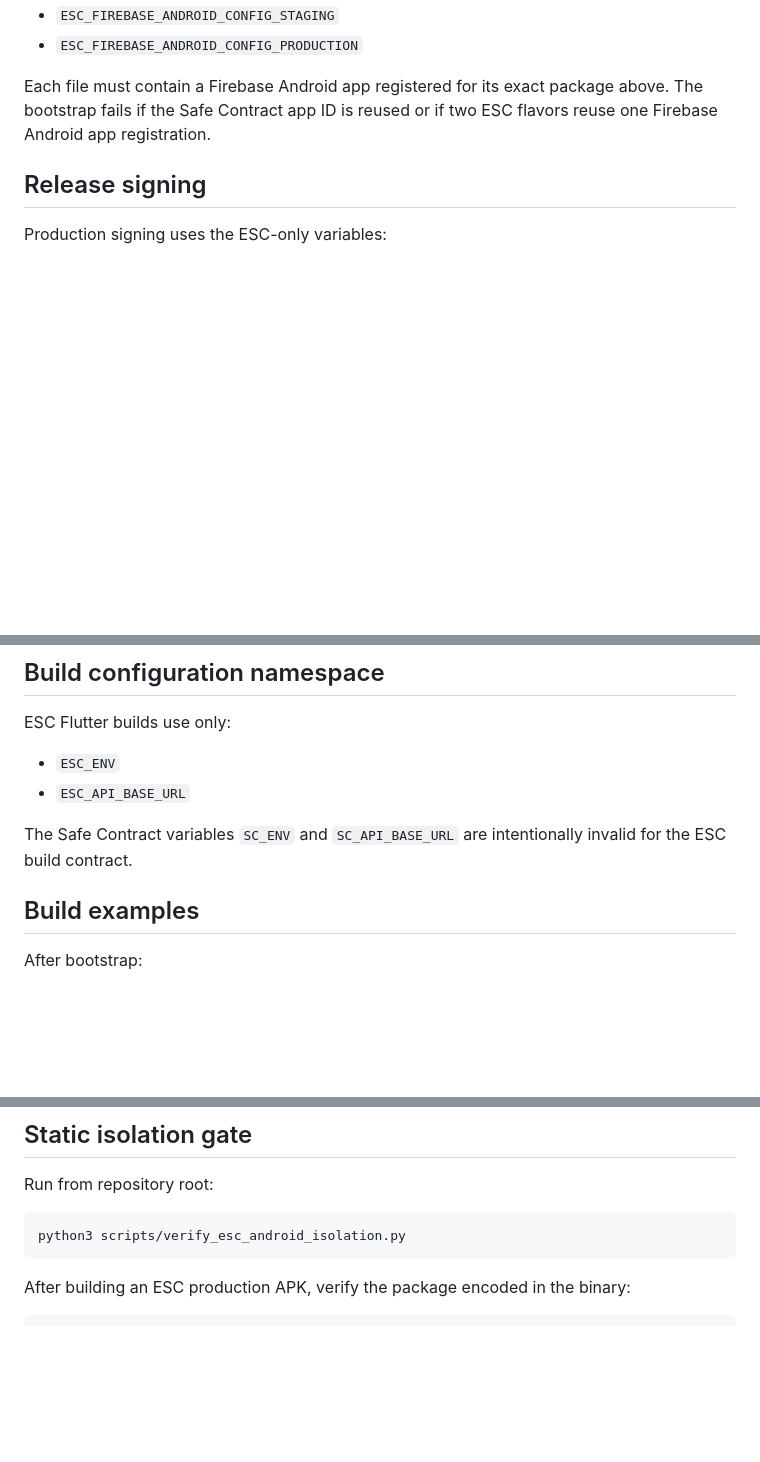
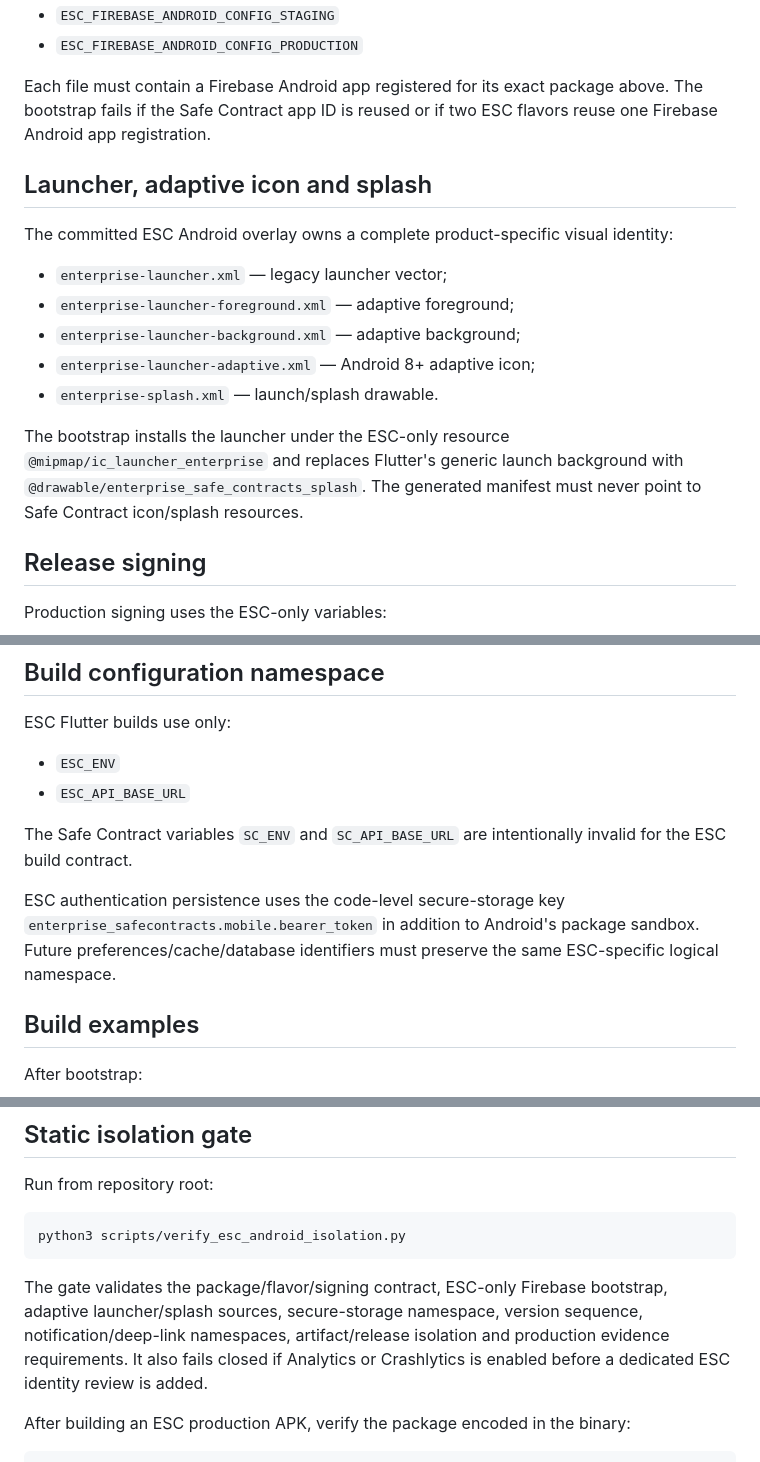
Before and after one commit to walidatiyaai2025-gif/contractflow, a Markdown page: mobile/android-release/README.md, 3 parts joined by grey strips. Rendered like a GitHub page; blank space fills up the shorter version.

Commit message:
ESC-P0-002 document Android adaptive and splash isolation

````diff
--- a/mobile/android-release/README.md
+++ b/mobile/android-release/README.md
@@ -20,6 +20,18 @@ No real ESC `google-services.json` is committed. Before running `./scripts/boots
 
 Each file must contain a Firebase Android app registered for its exact package above. The bootstrap fails if the Safe Contract app ID is reused or if two ESC flavors reuse one Firebase Android app registration.
 
+## Launcher, adaptive icon and splash
+
+The committed ESC Android overlay owns a complete product-specific visual identity:
+
+- `enterprise-launcher.xml` — legacy launcher vector;
+- `enterprise-launcher-foreground.xml` — adaptive foreground;
+- `enterprise-launcher-background.xml` — adaptive background;
+- `enterprise-launcher-adaptive.xml` — Android 8+ adaptive icon;
+- `enterprise-splash.xml` — launch/splash drawable.
+
+The bootstrap installs the launcher under the ESC-only resource `@mipmap/ic_launcher_enterprise` and replaces Flutter's generic launch background with `@drawable/enterprise_safe_contracts_splash`. The generated manifest must never point to Safe Contract icon/splash resources.
+
 ## Release signing
 
 Production signing uses the ESC-only variables:
@@ -39,6 +51,8 @@ ESC Flutter builds use only:
 - `ESC_API_BASE_URL`
 
 The Safe Contract variables `SC_ENV` and `SC_API_BASE_URL` are intentionally invalid for the ESC build contract.
+
+ESC authentication persistence uses the code-level secure-storage key `enterprise_safecontracts.mobile.bearer_token` in addition to Android's package sandbox. Future preferences/cache/database identifiers must preserve the same ESC-specific logical namespace.
 
 ## Build examples
 
@@ -69,6 +83,8 @@ Run from repository root:
 python3 scripts/verify_esc_android_isolation.py
 ```
 
+The gate validates the package/flavor/signing contract, ESC-only Firebase bootstrap, adaptive launcher/splash sources, secure-storage namespace, version sequence, notification/deep-link namespaces, artifact/release isolation and production evidence requirements. It also fails closed if Analytics or Crashlytics is enabled before a dedicated ESC identity review is added.
+
 After building an ESC production APK, verify the package encoded in the binary:
 
 ```bash
````
